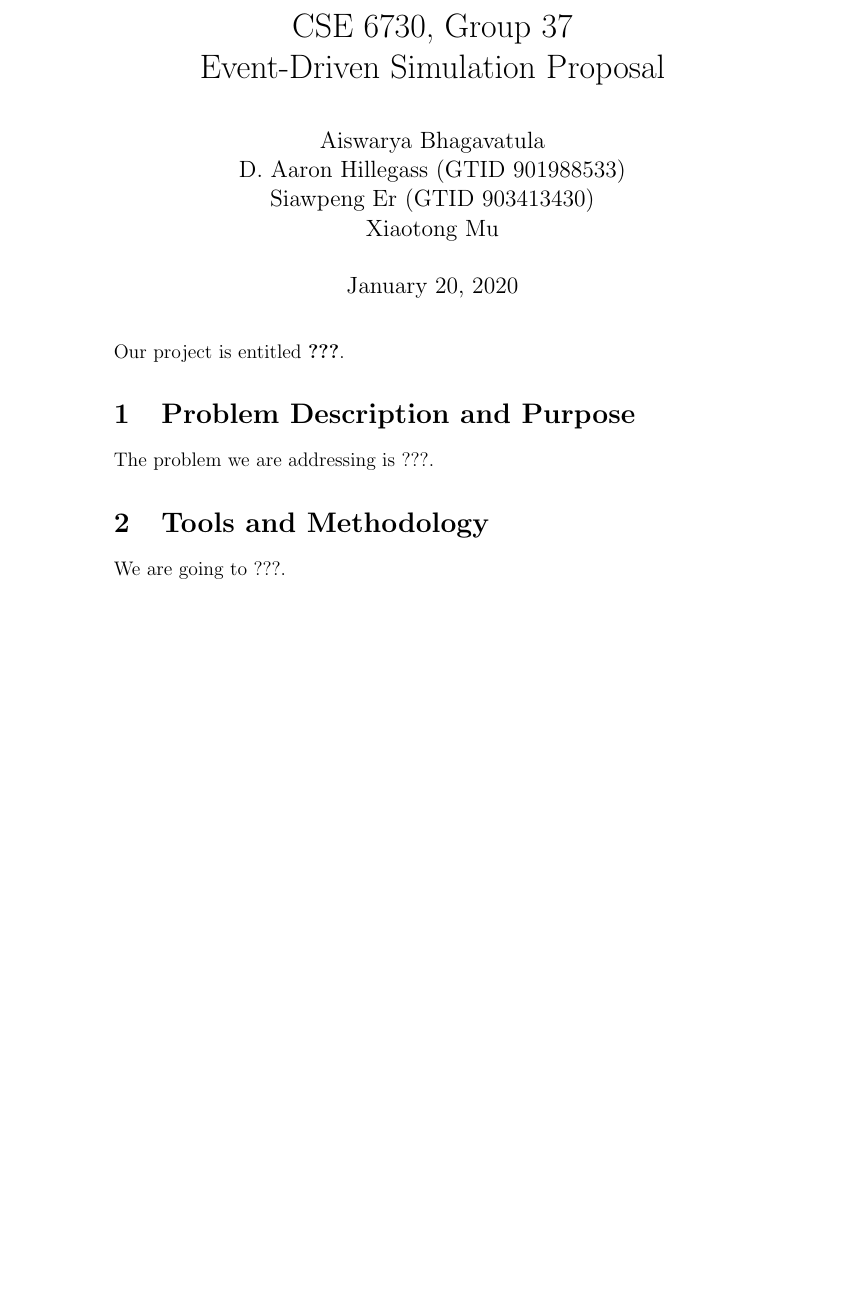
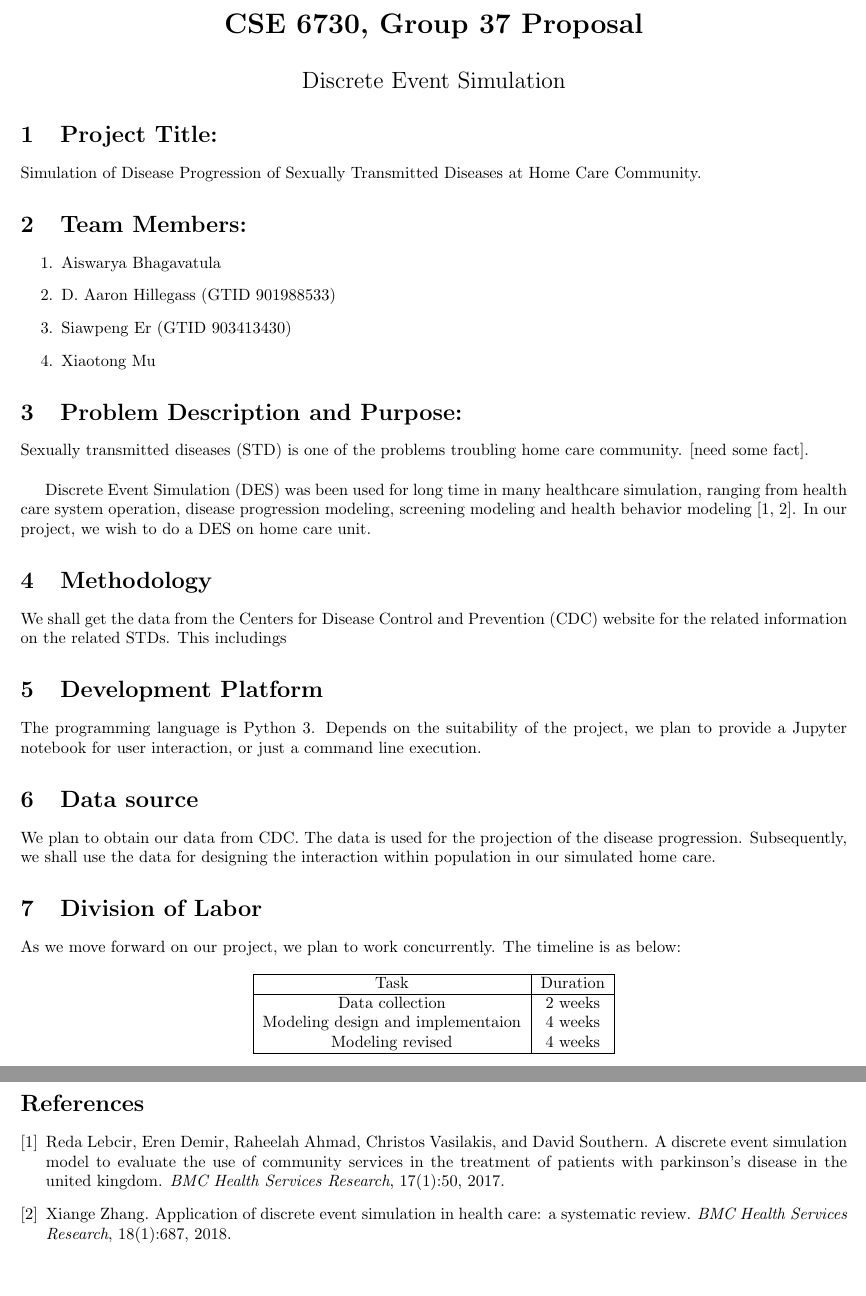
Before and after one commit to hillegass/discrete-simulation, a LaTeX document (Documentation/Proposal.tex): part of the page before the commit and two parts of pages 1 and 2 of 2 after it, the two joined at a grey line, cut so that both start at the same text, the shorter picture padded with empty space. Compiled offline with pdfLaTeX.

Commit message:
Update on the Documentation

```diff
--- a/Documentation/Proposal.tex
+++ b/Documentation/Proposal.tex
@@ -7 +0,0 @@
-\usepackage{url}
@@ -9,27 +4,62 @@
 
 \begin{document}
-\title{CSE 6730, Group 37 \\
-Event-Driven Simulation Proposal}
-\author{
-Aiswarya Bhagavatula  \\
-D. Aaron Hillegass (GTID 901988533) \\
-Siawpeng Er (GTID 903413430) \\
-Xiaotong Mu
-}
+	\begin{center}
 
-\date{January 20, 2020}
-\maketitle
+    	% MAKE SURE YOU TAKE OUT THE SQUARE BRACKETS
+		\LARGE{\textbf{CSE 6730, Group 37 Proposal}} \\
+        \vspace{1em}
+        \Large{Discrete Event Simulation} \\
 
-Our project is entitled \textbf{???}.
+	\end{center}
+    \begin{normalsize}
 
-\section{Problem Description and Purpose}
+    	\section{Project Title:}
 
-The problem we are addressing is ???.
+Simulation of Disease Progression of Sexually Transmitted Diseases at Home Care Community.
 
-\section{Tools and Methodology}
+		\section{Team Members:}
 
-We are going to ???.
+      \begin{enumerate}
+      	\item Aiswarya Bhagavatula
+      	\item D. Aaron Hillegass (GTID 901988533)
+      	\item Siawpeng Er (GTID 903413430)
+      	\item Xiaotong Mu
+      \end{enumerate}
+
+	   	\section{Problem Description and Purpose:}
+
+    Sexually transmitted diseases (STD) is one of the problems troubling home care community. [need some fact].\\
+
+    Discrete Event Simulation (DES) was been used for long time in many healthcare simulation, ranging from health care system operation, disease progression modeling, screening modeling and health behavior modeling \cite{lebcir2017, Zhang2018}.  In our project, we wish to do a DES on home care unit.
+
+    \section{Methodology}
+    We shall get the data from the Centers for Disease Control and Prevention (CDC) website for the related information on the related STDs. This includings
+
+    \section{Development Platform}
+    The programming language is Python $3$. Depends on the suitability of the project, we plan to provide a Jupyter notebook for user interaction, or just a command line execution.
+
+    \section{Data source}
+    We plan to obtain our data from CDC. The data is used for the projection of the disease progression. Subsequently, we shall use the data for designing the interaction within population in our simulated home care.
+
+    \section{Division of Labor}
+    As we move forward on our project, we plan to work concurrently. The timeline is as below:
+
+    \begin{center}
+    	\begin{tabular}{ |c|c|c| }
+    		\hline
+    		Task & Duration  \\
+    		\hline
+    		Data collection & 2 weeks \\
+    		Modeling design and implementaion & 4 weeks \\
+    		Modeling revised & 4 weeks \\
+    		\hline
+    	\end{tabular}
+    \end{center}
 
 
 
+    \bibliographystyle{plain}
+    \bibliography{reference}
+\end{normalsize}
+
 \end{document}
```
Also changed, not shown: Documentation/reference.bib (added, +39 -0 lines), Documentation/Proposal.pdf (added), README.md, Documentation/Proposal.tex (10 more changed lines).
